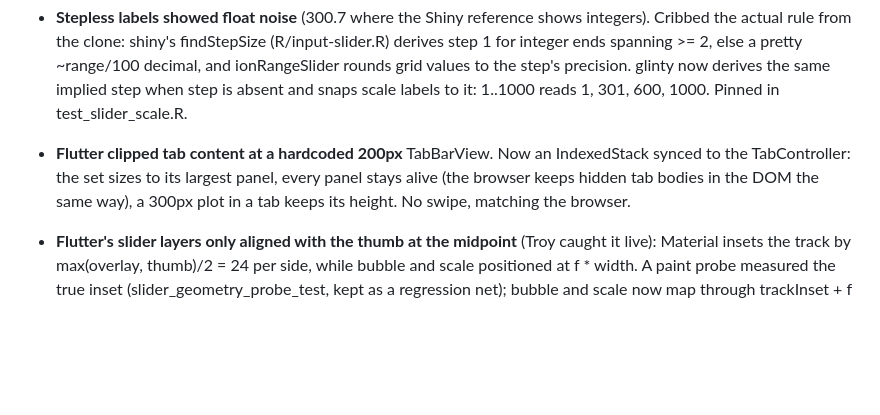
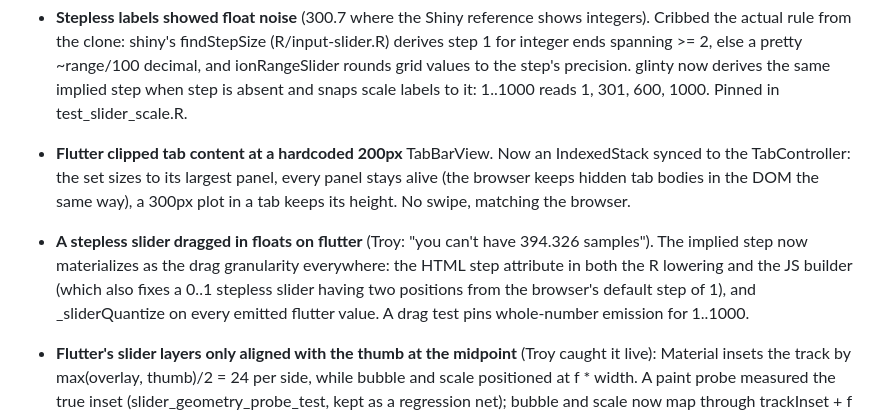
Before and after one commit to cornball-ai/glinty, a Markdown page: sandbox/FINDINGS.md, the part around the change. Rendered like a GitHub page; blank space fills up the shorter version.

Commit message:
Findings: drag granularity

```diff
--- a/sandbox/FINDINGS.md
+++ b/sandbox/FINDINGS.md
@@ -177,6 +177,13 @@ Framework yield, all fixed on this branch:
   hidden tab bodies in the DOM the same way), a 300px plot in a tab
   keeps its height. No swipe, matching the browser.
 
+- **A stepless slider dragged in floats on flutter** (Troy: "you
+  can't have 394.326 samples"). The implied step now materializes
+  as the drag granularity everywhere: the HTML step attribute in
+  both the R lowering and the JS builder (which also fixes a 0..1
+  stepless slider having two positions from the browser's default
+  step of 1), and _sliderQuantize on every emitted flutter value.
+  A drag test pins whole-number emission for 1..1000.
 - **Flutter's slider layers only aligned with the thumb at the
   midpoint** (Troy caught it live): Material insets the track by
   max(overlay, thumb)/2 = 24 per side, while bubble and scale
```
